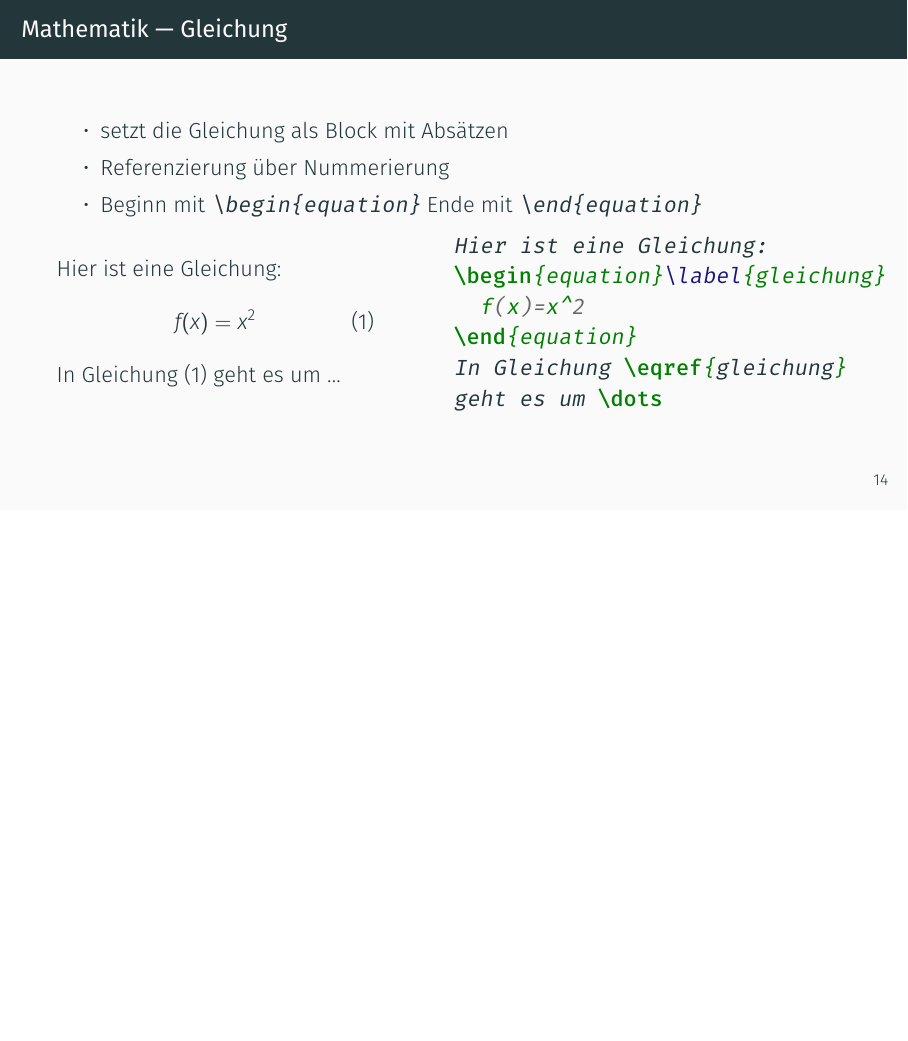
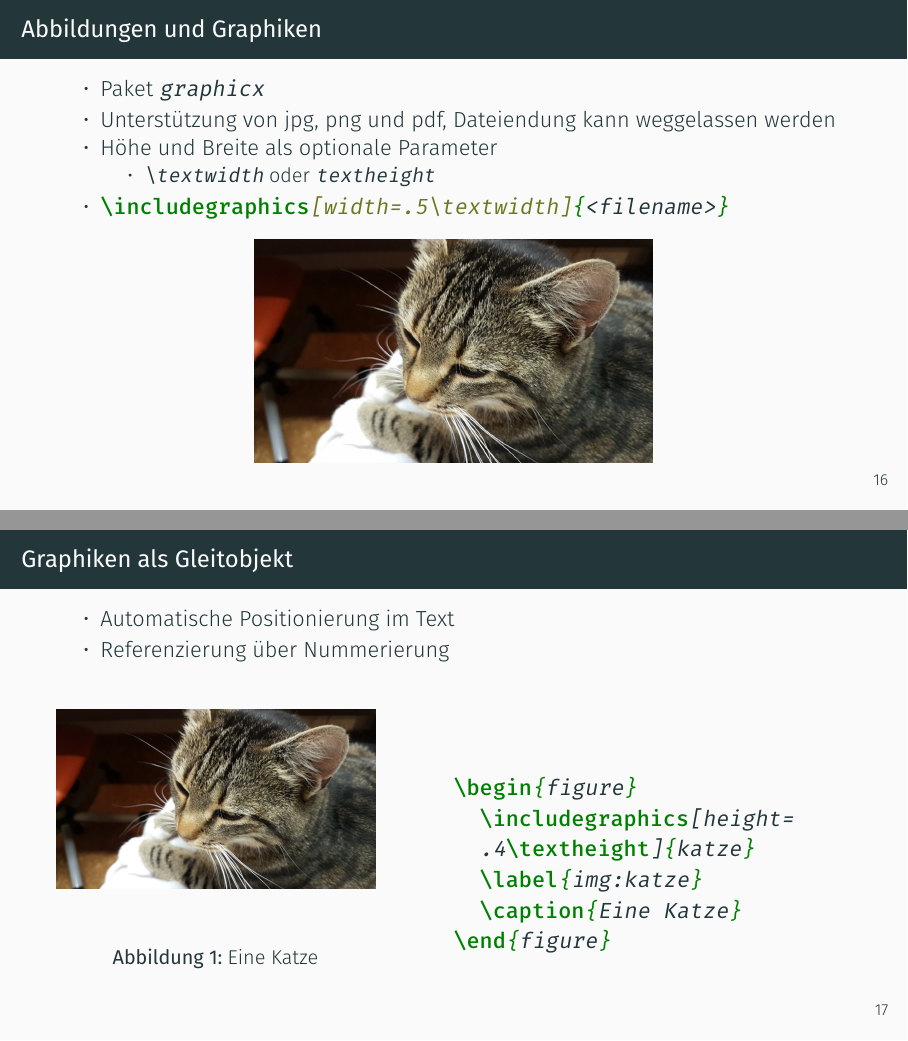
Before and after one commit to JuliusFreudenberger/latex-workshop, LaTeX slides (workshop.tex, which reads codebeispiele/graphics-figure.tex): page 15 of 15 before the commit and pages 17 and 18 of 18 after it, the two joined at a grey line, the shorter picture padded with empty space. Compiled offline with XeLaTeX.

Commit message:
Add section about graphics and figures

```diff
--- /dev/null
+++ b/codebeispiele/graphics-figure.tex
@@ -0,0 +1,6 @@
+\begin{figure}
+  \includegraphics[height=
+  .4\textheight]{katze}
+  \label{img:katze}
+  \caption{Eine Katze}
+\end{figure}
--- a/workshop.tex
+++ b/workshop.tex
@@ -2,6 +2,7 @@
 \usepackage[utf8]{inputenc}
 \usepackage[T1]{fontenc}
 \usepackage{graphicx}
+\graphicspath{{./graphics/}}
 \usepackage[ngerman]{babel}
 \usepackage{longtable,capt-of,fvextra,csquotes}
 \usepackage{wrapfig,rotating}
@@ -239,4 +248,36 @@ pdflang={German}}
     \inputminted{latex}{codebeispiele/math-equation.tex}
   \end{minipage}
 \end{frame}
+
+\begin{frame}[fragile]{Abbildungen und Graphiken}
+  \begin{itemize}
+    \item Paket \verb|graphicx|
+    \item Unterstützung von jpg, png und pdf, Dateiendung kann weggelassen werden
+    \item Höhe und Breite als optionale Parameter
+      \begin{itemize}
+        \item \verb|\textwidth| oder \verb|textheight|
+      \end{itemize}
+    \item
+      \begin{minted}{latex}
+\includegraphics[width=.5\textwidth]{<filename>}
+      \end{minted}
+  \end{itemize}
+  \begin{center}
+    \includegraphics[height=.5\textheight]{katze}
+  \end{center}
+\end{frame}
+
+\begin{frame}{Graphiken als Gleitobjekt}
+  \begin{itemize}
+    \item Automatische Positionierung im Text
+    \item Referenzierung über Nummerierung
+  \end{itemize}
+  \begin{minipage}[c]{.4\textwidth}
+    \include{codebeispiele/graphics-figure}
+  \end{minipage}
+  \hfill
+  \begin{minipage}[c]{.5\textwidth}
+    \inputminted{latex}{codebeispiele/graphics-figure.tex}
+  \end{minipage}
+\end{frame}
 \end{document}
```
Also changed, not shown: graphics/katze.jpg (added), workshop.tex (22 more changed lines).
